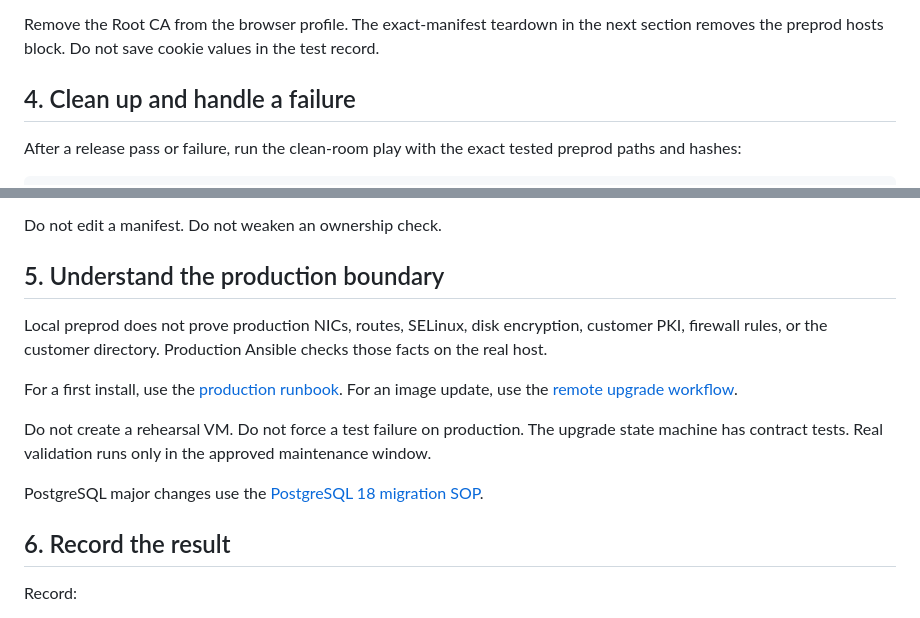
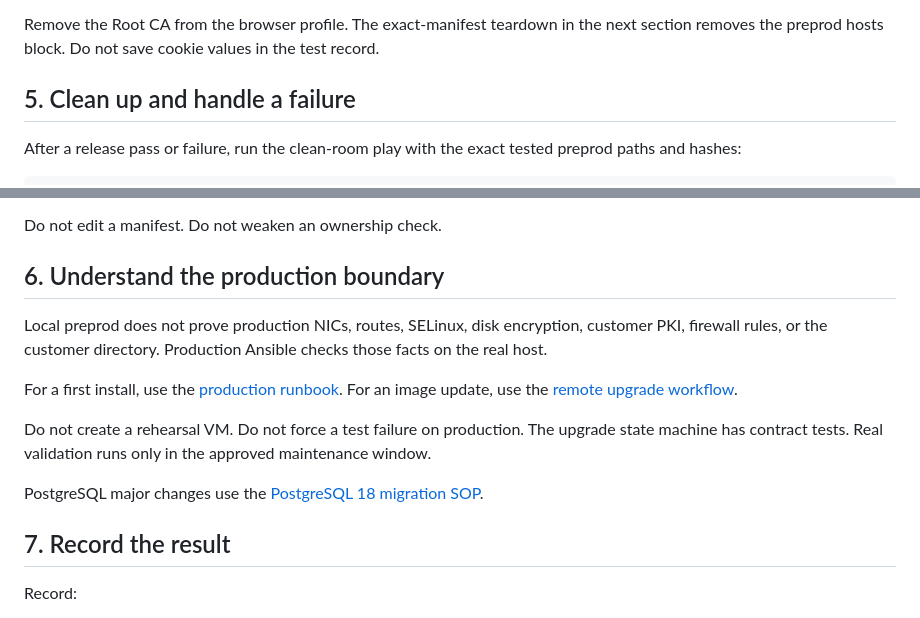
Before and after one commit to derhornspieler/ai-gateway, a Markdown page: docs/test-runbook.md, 2 parts joined by grey strips. Rendered like a GitHub page.

```diff
--- a/docs/test-runbook.md
+++ b/docs/test-runbook.md
@@ -343,7 +394,7 @@ Remove the Root CA from the browser profile. The exact-manifest teardown in the
 next section removes the preprod hosts block. Do not save cookie values in the
 test record.
 
-## 4. Clean up and handle a failure
+## 5. Clean up and handle a failure
 
 After a release pass or failure, run the clean-room play with the exact tested
 preprod paths and hashes:
@@ -384,7 +435,7 @@ If a required check fails:
 
 Do not edit a manifest. Do not weaken an ownership check.
 
-## 5. Understand the production boundary
+## 6. Understand the production boundary
 
 Local preprod does not prove production NICs, routes, SELinux, disk encryption,
 customer PKI, firewall rules, or the customer directory. Production Ansible
@@ -401,7 +452,7 @@ approved maintenance window.
 PostgreSQL major changes use the
 [PostgreSQL 18 migration SOP](sop/postgresql-18-migration.md).
 
-## 6. Record the result
+## 7. Record the result
 
 Record:
 
```
Also changed, not shown: other parts of docs/test-runbook.md (+57 -6 lines), docs/preprod.md (+1 -1 lines), docs/sop/anthropic-wif-jwt-setup.md (+1 -1 lines).
